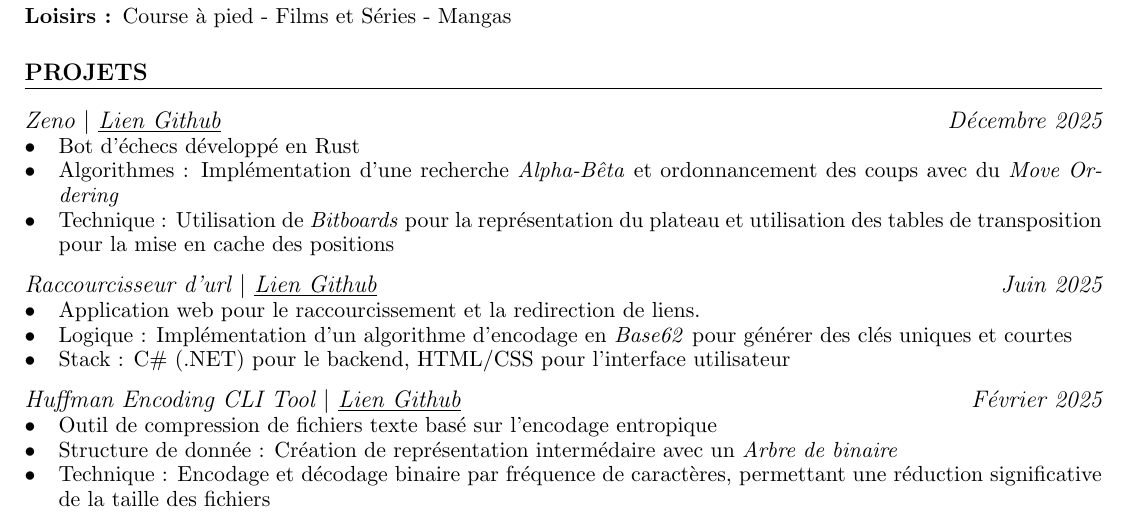
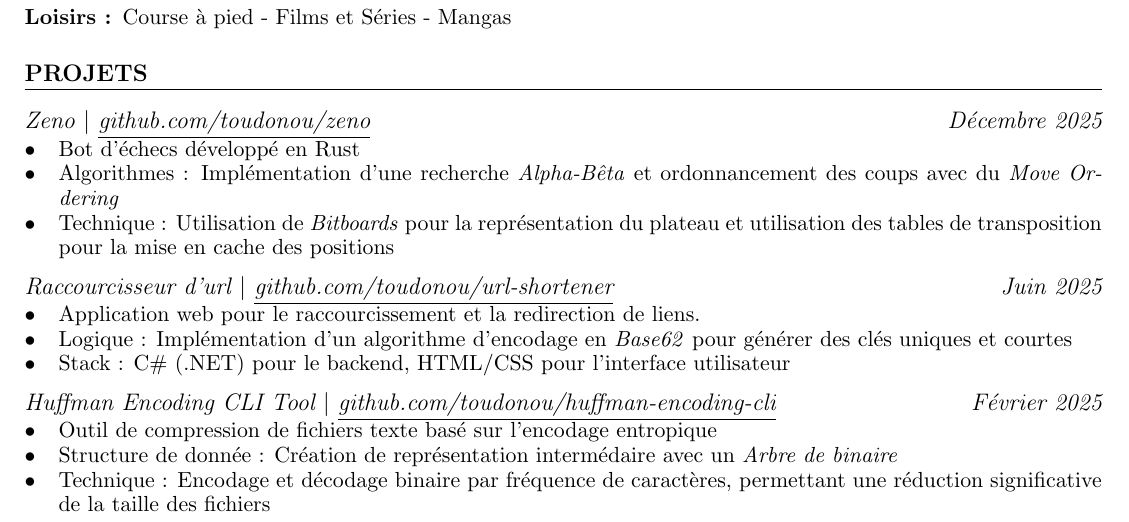
Before and after one commit to Toudonou/CV, a LaTeX CV (CV_NOUNAGNON_Toudonou_Oswald.tex): part of the page, cut so that both start at the same text. Compiled offline with pdfLaTeX.

Commit message:
Update CV_NOUNAGNON_Toudonou_Oswald.pdf and CV_NOUNAGNON_Toudonou_Oswald.tex

```diff
--- a/CV_NOUNAGNON_Toudonou_Oswald.tex
+++ b/CV_NOUNAGNON_Toudonou_Oswald.tex
@@ -114,28 +114,28 @@ Mobile partout en France, ouvert à l'international.
 \section{Projets}
 %=================
 
-\subsubsection{Zeno \textbar{} \href{https://github.com/Toudonou/zeno}{\textit{\underline{Lien Github}}} \hfill Décembre 2025}
+\subsubsection{Zeno \textbar{} \href{https://github.com/Toudonou/zeno}{\underline{github.com/toudonou/zeno}} \hfill Décembre 2025}
 \begin{itemize}
 	\item Bot d'échecs développé en Rust
 	\item Algorithmes : Implémentation d'une recherche \textit{Alpha-Bêta} et ordonnancement des coups avec du \textit{Move Ordering}
 	\item Technique : Utilisation de \textit{Bitboards} pour la représentation du plateau et utilisation des tables de transposition pour la mise en cache des positions
 \end{itemize}
 
-\subsubsection{Raccourcisseur d'url \textbar{} \href{https://github.com/Toudonou/url-shortener}{\textit{\underline{Lien Github}}} \hfill Juin 2025}
+\subsubsection{Raccourcisseur d'url \textbar{} \href{https://github.com/Toudonou/url-shortener}{\underline{github.com/toudonou/url-shortener}} \hfill Juin 2025}
 \begin{itemize}
 	\item Application web pour le raccourcissement et la redirection de liens.
 	\item Logique : Implémentation d'un algorithme d'encodage en \textit{Base62} pour générer des clés uniques et courtes
 	\item Stack : C\# (.NET) pour le backend, HTML/CSS pour l'interface utilisateur
 \end{itemize}
 
-% \subsubsection{Démineur \textbar{} \href{https://github.com/Toudonou/minesweeper}{\textit{\underline{Lien Github}}} \hfill Juin 2025}
+% \subsubsection{Démineur \textbar{} \href{https://github.com/Toudonou/minesweeper}{\underline{github.com/toudonou/minesweeper}} \hfill Juin 2025}
 % \begin{itemize}
 % 	\item Jeu développé en C++ avec \href{https://www.raylib.com/}{\underline{\textit{raylib}}} pour la partie graphique
 % 	\item Algorithmes : Utilisation de l'algorithme \textit{Flood Fill} (propagation par récursion) pour le dévoilement automatique des zones vides
 % 	\item Conception : Gestion des états du jeu avec mise en place d'un systeme de scènes
 % \end{itemize}
 
-\subsubsection{Huffman Encoding CLI Tool \textbar{} \href{https://github.com/Toudonou/huffman-encoding-cli}{\textit{\underline{Lien Github}}} \hfill Février 2025}
+\subsubsection{Huffman Encoding CLI Tool \textbar{} \href{https://github.com/Toudonou/huffman-encoding-cli}{\underline{github.com/toudonou/huffman-encoding-cli}} \hfill Février 2025}
 \begin{itemize}
 	\item Outil de compression de fichiers texte basé sur l'encodage entropique
 	\item Structure de donnée : Création de représentation intermédaire avec un \textit{Arbre de binaire}
```
Also changed, not shown: CV_NOUNAGNON_Toudonou_Oswald.pdf.
